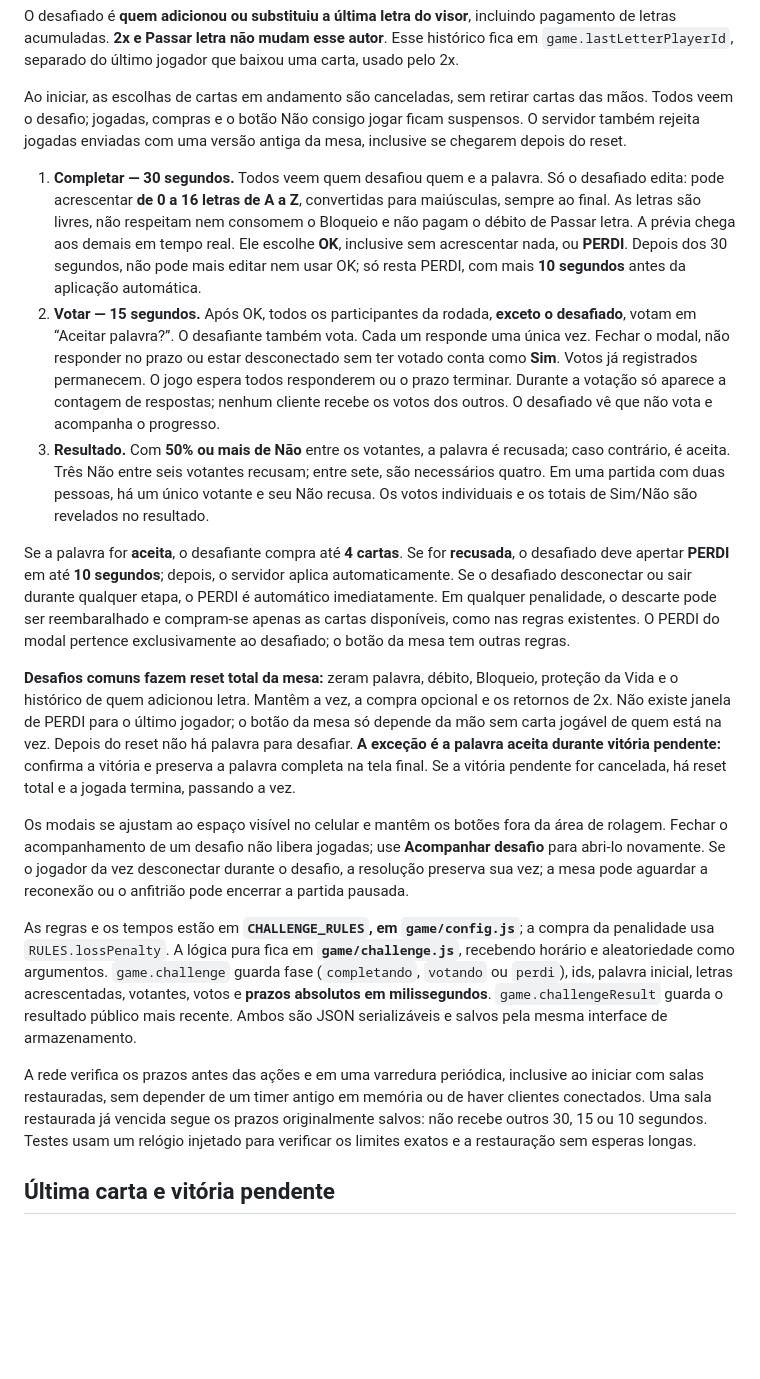
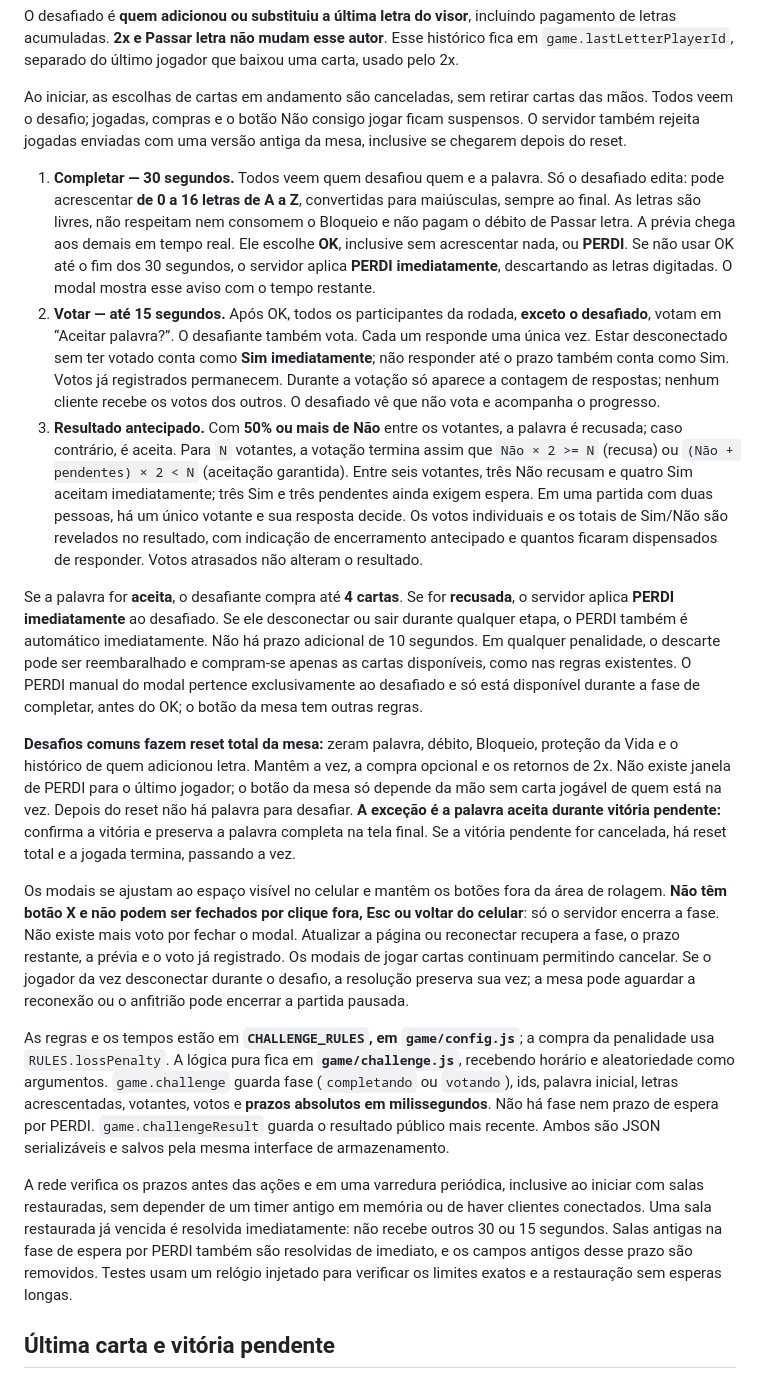
Before and after one commit to felipeferreiramarques90-web/capiletras-v2, a Markdown page: README.md, the part around the change. Drawn GitHub-style; blank space fills up the shorter version.

Commit message:
Documenta os novos prazos e o encerramento dos desafios

```diff
--- a/README.md
+++ b/README.md
@@ -109,19 +109,19 @@ O desafiado é **quem adicionou ou substituiu a última letra do visor**, inclui
 
 Ao iniciar, as escolhas de cartas em andamento são canceladas, sem retirar cartas das mãos. Todos veem o desafio; jogadas, compras e o botão Não consigo jogar ficam suspensos. O servidor também rejeita jogadas enviadas com uma versão antiga da mesa, inclusive se chegarem depois do reset.
 
-1. **Completar — 30 segundos.** Todos veem quem desafiou quem e a palavra. Só o desafiado edita: pode acrescentar **de 0 a 16 letras de A a Z**, convertidas para maiúsculas, sempre ao final. As letras são livres, não respeitam nem consomem o Bloqueio e não pagam o débito de Passar letra. A prévia chega aos demais em tempo real. Ele escolhe **OK**, inclusive sem acrescentar nada, ou **PERDI**. Depois dos 30 segundos, não pode mais editar nem usar OK; só resta PERDI, com mais **10 segundos** antes da aplicação automática.
-2. **Votar — 15 segundos.** Após OK, todos os participantes da rodada, **exceto o desafiado**, votam em “Aceitar palavra?”. O desafiante também vota. Cada um responde uma única vez. Fechar o modal, não responder no prazo ou estar desconectado sem ter votado conta como **Sim**. Votos já registrados permanecem. O jogo espera todos responderem ou o prazo terminar. Durante a votação só aparece a contagem de respostas; nenhum cliente recebe os votos dos outros. O desafiado vê que não vota e acompanha o progresso.
-3. **Resultado.** Com **50% ou mais de Não** entre os votantes, a palavra é recusada; caso contrário, é aceita. Três Não entre seis votantes recusam; entre sete, são necessários quatro. Em uma partida com duas pessoas, há um único votante e seu Não recusa. Os votos individuais e os totais de Sim/Não são revelados no resultado.
+1. **Completar — 30 segundos.** Todos veem quem desafiou quem e a palavra. Só o desafiado edita: pode acrescentar **de 0 a 16 letras de A a Z**, convertidas para maiúsculas, sempre ao final. As letras são livres, não respeitam nem consomem o Bloqueio e não pagam o débito de Passar letra. A prévia chega aos demais em tempo real. Ele escolhe **OK**, inclusive sem acrescentar nada, ou **PERDI**. Se não usar OK até o fim dos 30 segundos, o servidor aplica **PERDI imediatamente**, descartando as letras digitadas. O modal mostra esse aviso com o tempo restante.
+2. **Votar — até 15 segundos.** Após OK, todos os participantes da rodada, **exceto o desafiado**, votam em “Aceitar palavra?”. O desafiante também vota. Cada um responde uma única vez. Estar desconectado sem ter votado conta como **Sim imediatamente**; não responder até o prazo também conta como Sim. Votos já registrados permanecem. Durante a votação só aparece a contagem de respostas; nenhum cliente recebe os votos dos outros. O desafiado vê que não vota e acompanha o progresso.
+3. **Resultado antecipado.** Com **50% ou mais de Não** entre os votantes, a palavra é recusada; caso contrário, é aceita. Para `N` votantes, a votação termina assim que `Não × 2 >= N` (recusa) ou `(Não + pendentes) × 2 < N` (aceitação garantida). Entre seis votantes, três Não recusam e quatro Sim aceitam imediatamente; três Sim e três pendentes ainda exigem espera. Em uma partida com duas pessoas, há um único votante e sua resposta decide. Os votos individuais e os totais de Sim/Não são revelados no resultado, com indicação de encerramento antecipado e quantos ficaram dispensados de responder. Votos atrasados não alteram o resultado.
 
-Se a palavra for **aceita**, o desafiante compra até **4 cartas**. Se for **recusada**, o desafiado deve apertar **PERDI** em até **10 segundos**; depois, o servidor aplica automaticamente. Se o desafiado desconectar ou sair durante qualquer etapa, o PERDI é automático imediatamente. Em qualquer penalidade, o descarte pode ser reembaralhado e compram-se apenas as cartas disponíveis, como nas regras existentes. O PERDI do modal pertence exclusivamente ao desafiado; o botão da mesa tem outras regras.
+Se a palavra for **aceita**, o desafiante compra até **4 cartas**. Se for **recusada**, o servidor aplica **PERDI imediatamente** ao desafiado. Se ele desconectar ou sair durante qualquer etapa, o PERDI também é automático imediatamente. Não há prazo adicional de 10 segundos. Em qualquer penalidade, o descarte pode ser reembaralhado e compram-se apenas as cartas disponíveis, como nas regras existentes. O PERDI manual do modal pertence exclusivamente ao desafiado e só está disponível durante a fase de completar, antes do OK; o botão da mesa tem outras regras.
 
 **Desafios comuns fazem reset total da mesa:** zeram palavra, débito, Bloqueio, proteção da Vida e o histórico de quem adicionou letra. Mantêm a vez, a compra opcional e os retornos de 2x. Não existe janela de PERDI para o último jogador; o botão da mesa só depende da mão sem carta jogável de quem está na vez. Depois do reset não há palavra para desafiar. **A exceção é a palavra aceita durante vitória pendente:** confirma a vitória e preserva a palavra completa na tela final. Se a vitória pendente for cancelada, há reset total e a jogada termina, passando a vez.
 
-Os modais se ajustam ao espaço visível no celular e mantêm os botões fora da área de rolagem. Fechar o acompanhamento de um desafio não libera jogadas; use **Acompanhar desafio** para abri-lo novamente. Se o jogador da vez desconectar durante o desafio, a resolução preserva sua vez; a mesa pode aguardar a reconexão ou o anfitrião pode encerrar a partida pausada.
+Os modais se ajustam ao espaço visível no celular e mantêm os botões fora da área de rolagem. **Não têm botão X e não podem ser fechados por clique fora, Esc ou voltar do celular**: só o servidor encerra a fase. Não existe mais voto por fechar o modal. Atualizar a página ou reconectar recupera a fase, o prazo restante, a prévia e o voto já registrado. Os modais de jogar cartas continuam permitindo cancelar. Se o jogador da vez desconectar durante o desafio, a resolução preserva sua vez; a mesa pode aguardar a reconexão ou o anfitrião pode encerrar a partida pausada.
 
-As regras e os tempos estão em **`CHALLENGE_RULES`, em `game/config.js`**; a compra da penalidade usa `RULES.lossPenalty`. A lógica pura fica em **`game/challenge.js`**, recebendo horário e aleatoriedade como argumentos. `game.challenge` guarda fase (`completando`, `votando` ou `perdi`), ids, palavra inicial, letras acrescentadas, votantes, votos e **prazos absolutos em milissegundos**. `game.challengeResult` guarda o resultado público mais recente. Ambos são JSON serializáveis e salvos pela mesma interface de armazenamento.
+As regras e os tempos estão em **`CHALLENGE_RULES`, em `game/config.js`**; a compra da penalidade usa `RULES.lossPenalty`. A lógica pura fica em **`game/challenge.js`**, recebendo horário e aleatoriedade como argumentos. `game.challenge` guarda fase (`completando` ou `votando`), ids, palavra inicial, letras acrescentadas, votantes, votos e **prazos absolutos em milissegundos**. Não há fase nem prazo de espera por PERDI. `game.challengeResult` guarda o resultado público mais recente. Ambos são JSON serializáveis e salvos pela mesma interface de armazenamento.
 
-A rede verifica os prazos antes das ações e em uma varredura periódica, inclusive ao iniciar com salas restauradas, sem depender de um timer antigo em memória ou de haver clientes conectados. Uma sala restaurada já vencida segue os prazos originalmente salvos: não recebe outros 30, 15 ou 10 segundos. Testes usam um relógio injetado para verificar os limites exatos e a restauração sem esperas longas.
+A rede verifica os prazos antes das ações e em uma varredura periódica, inclusive ao iniciar com salas restauradas, sem depender de um timer antigo em memória ou de haver clientes conectados. Uma sala restaurada já vencida é resolvida imediatamente: não recebe outros 30 ou 15 segundos. Salas antigas na fase de espera por PERDI também são resolvidas de imediato, e os campos antigos desse prazo são removidos. Testes usam um relógio injetado para verificar os limites exatos e a restauração sem esperas longas.
 
 ## Última carta e vitória pendente
 
```
